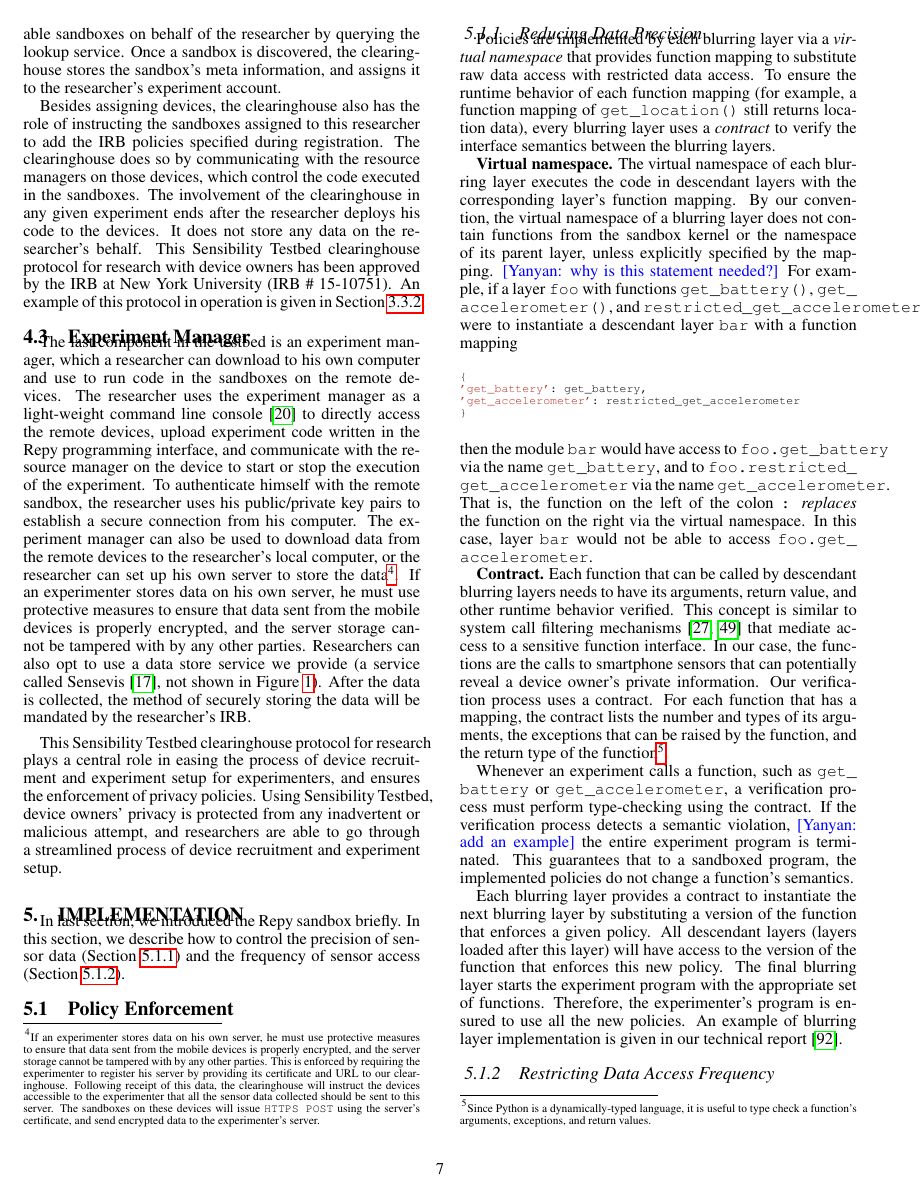
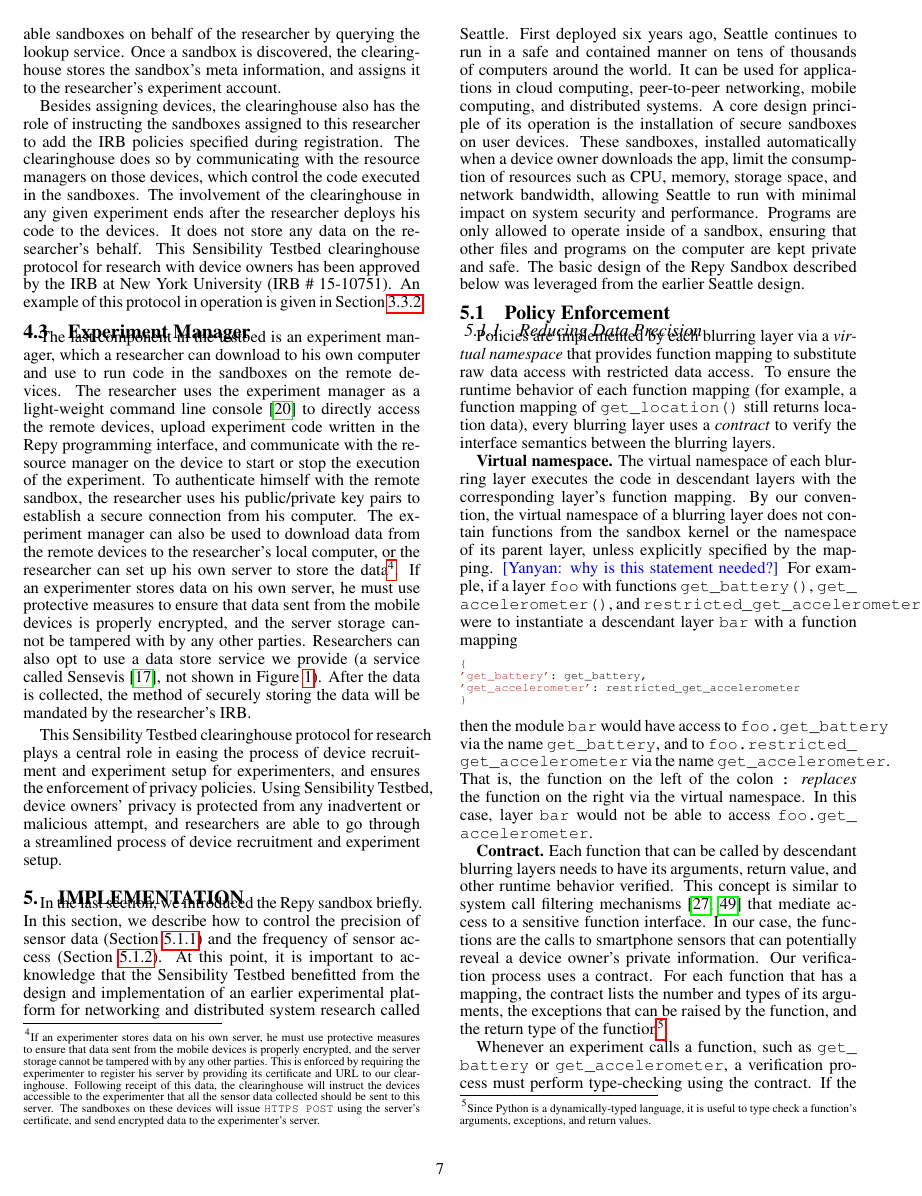
Before and after one commit to yyzhuang/mobisys16-sensibility, a LaTeX paper (mobisys.tex, which reads policy.tex): page 7 of 15. Compiled offline with pdfLaTeX.

Commit message:
Small change in section 5
I added in the background on Seattle

```diff
--- a/policy.tex
+++ b/policy.tex
@@ -1,8 +1,9 @@
 \section{Implementation}\label{sec-policy}
 %\jill{can we add more implementation details in this section about other components in addition to Repy?}
-In last section, we introduced the Repy sandbox briefly.
+In the last section, we introduced the Repy sandbox briefly.
 In this section, we describe how to control the precision of sensor data (Section~\ref{sec-layer})
 and the frequency of sensor access (Section~\ref{sec-nanny}).
+At this point, it is important to acknowledge that the Sensibility Testbed benefitted from the design and implementation of an earlier experimental platform for networking and distributed system research called Seattle. First deployed six years ago, Seattle continues to run in a safe and contained manner on tens of thousands of computers around the world. It can be used for applications in cloud computing, peer-to-peer networking, mobile computing, and distributed systems. A core design principle of its operation is the installation of secure sandboxes on user devices. These sandboxes, installed automatically when a device owner downloads the app, limit the consumption of resources such as CPU, memory, storage space, and network bandwidth, allowing Seattle to run with minimal impact on system security and performance. Programs are only allowed to operate inside of a sandbox, ensuring that other files and programs on the computer are kept private and safe. The basic design of the Repy Sandbox described below was leveraged from the earlier Seattle design.
 
 \begin{comment}
 \subsection{Sensor Access from the Repy Sandbox}
```
